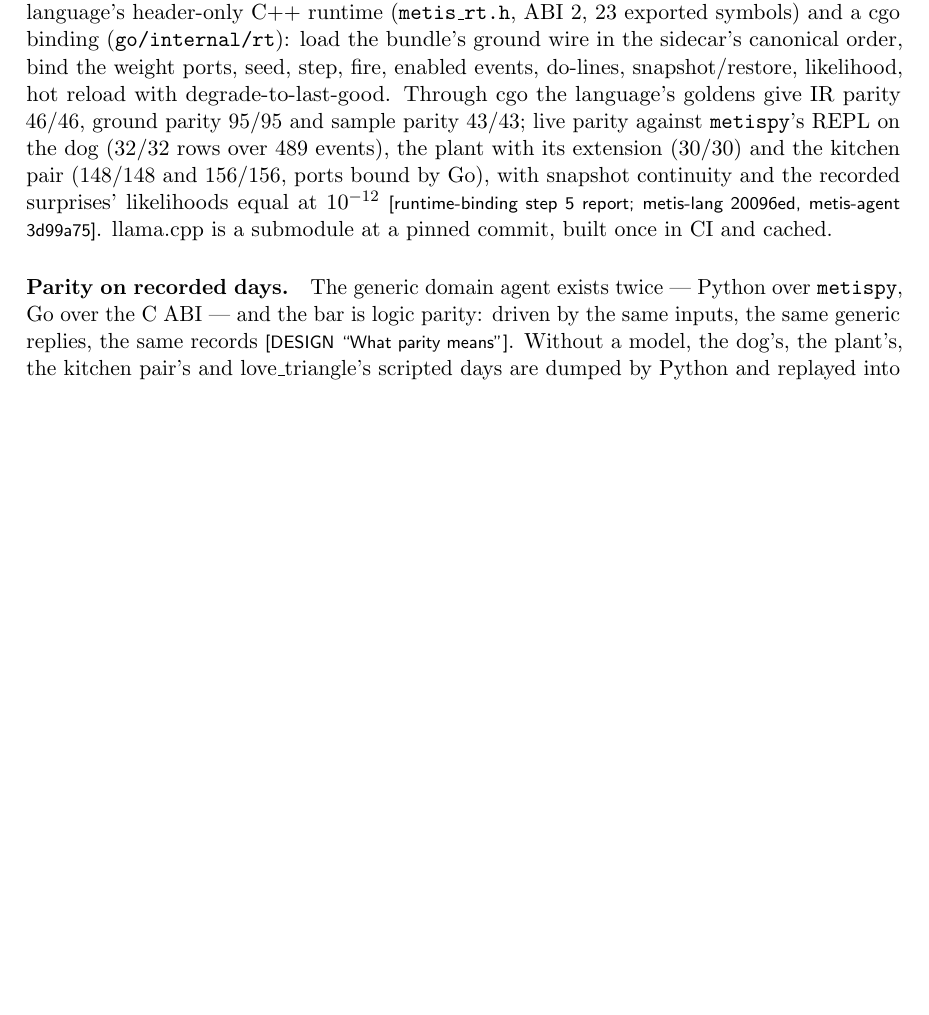
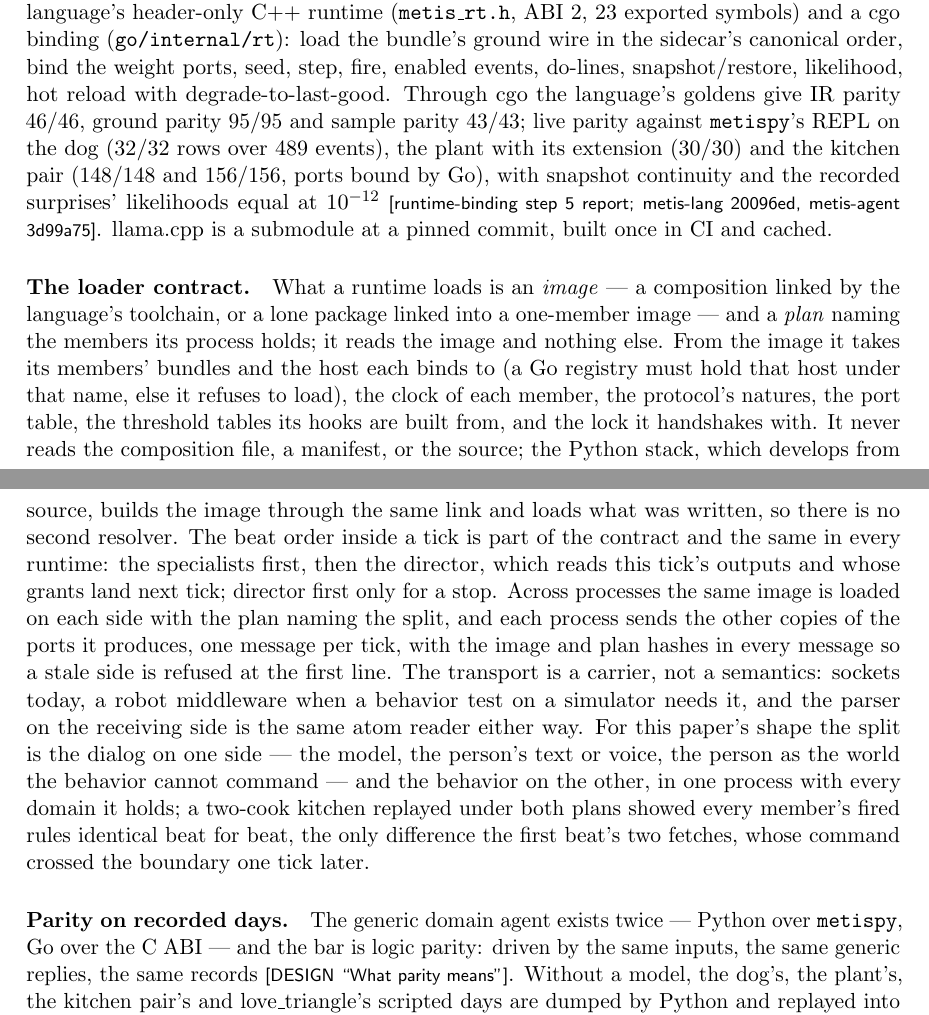
Before and after one commit to metis-lang-dev/metis-agent, a LaTeX paper (paper/agent.tex): part of page 5 of 13 before the commit and two parts of pages 5 and 6 of 14 after it, the two joined at a grey line, cut so that both start at the same text, the shorter picture padded with empty space. Compiled offline with pdfLaTeX.

Commit message:
paper: the image as the composition's deployable denotation, copy semantics at ports, the standard units (linker s-5908724a step 6; spec/17 amendments 4-5)
Co-Authored-By: Claude Fable 5.1 <noreply@anthropic.com>
Claude-Session: https://claude.ai/code/session_01Bwy8dCc97AbrnXUuMoQc5a

```diff
--- a/paper/agent.tex
+++ b/paper/agent.tex
@@ -32,7 +32,7 @@
 \author{The metis project\thanks{Sources, the experiments' results, the fixtures and the
 runtime: \agenturl{} and its sibling repositories at \orgurl. Correspondence:
 \texttt{info@robofortis.com}.}}
-\date{Draft 0.2 --- 2026-10-27}
+\date{Draft 0.3 --- 2026-10-29}
 
 \begin{document}
 \maketitle
@@ -322,6 +322,35 @@ extension (30/30) and the kitchen pair (148/148 and 156/156, ports bound by Go),
 snapshot continuity and the recorded surprises' likelihoods equal at $10^{-12}$
 \src{runtime-binding step 5 report; metis-lang 20096ed, metis-agent 3d99a75}. llama.cpp is
 a submodule at a pinned commit, built once in CI and cached.
+
+\paragraph{The loader contract.} What a runtime loads is an \emph{image}
+--- a composition linked by the language's toolchain, or a lone package
+linked into a one-member image --- and a \emph{plan} naming the members
+its process holds; it reads the image and nothing else. From the image
+it takes its members' bundles and the host each binds to (a Go registry
+must hold that host under that name, else it refuses to load), the
+clock of each member, the protocol's natures, the port table, the
+threshold tables its hooks are built from, and the lock it handshakes
+with. It never reads the composition file, a manifest, or the source;
+the Python stack, which develops from source, builds the image through
+the same link and loads what was written, so there is no second
+resolver. The beat order inside a tick is part of the contract and the
+same in every runtime: the specialists first, then the director, which
+reads this tick's outputs and whose grants land next tick; director
+first only for a stop. Across processes the same image is loaded on
+each side with the plan naming the split, and each process sends the
+other copies of the ports it produces, one message per tick, with the
+image and plan hashes in every message so a stale side is refused at
+the first line. The transport is a carrier, not a semantics: sockets
+today, a robot middleware when a behavior test on a simulator needs it,
+and the parser on the receiving side is the same atom reader either
+way. For this paper's shape the split is the dialog on one side ---
+the model, the person's text or voice, the person as the world the
+behavior cannot command --- and the behavior on the other, in one
+process with every domain it holds; a two-cook kitchen replayed under
+both plans showed every member's fired rules identical beat for beat,
+the only difference the first beat's two fetches, whose command crossed
+the boundary one tick later.
 
 \paragraph{Parity on recorded days.} The generic domain agent exists twice --- Python over
 \metispy{}, Go over the C ABI --- and the bar is logic parity: driven by the same inputs,
```
Also changed, not shown: paper/agent.pdf, paper/agent.tex (4 more changed lines).
